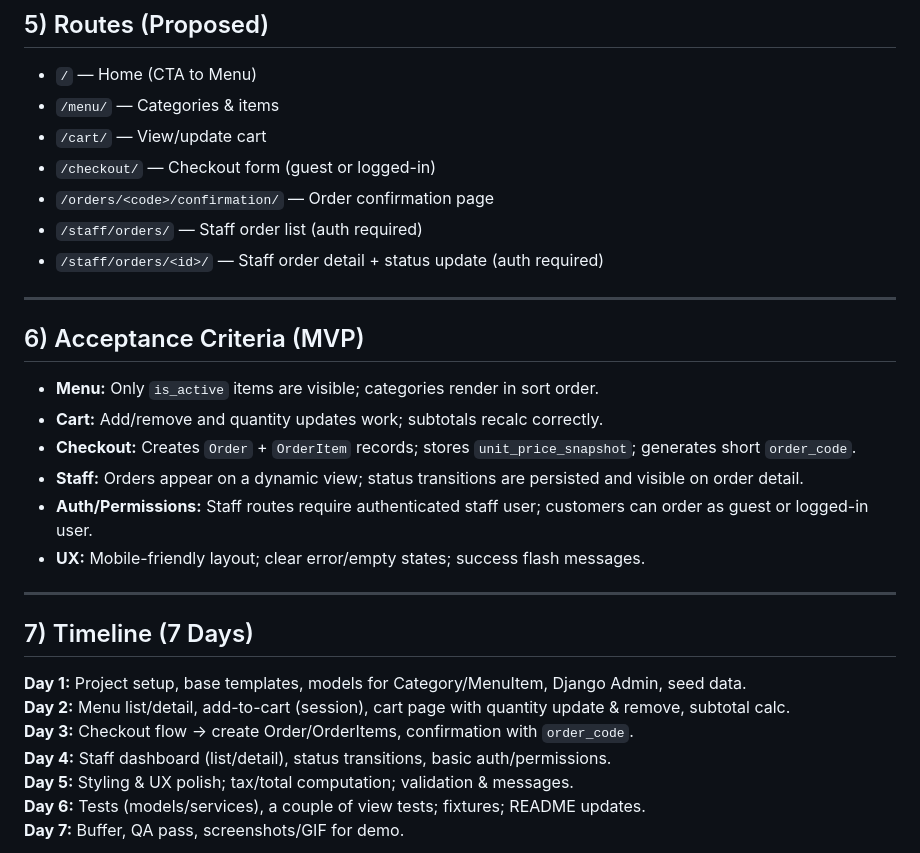
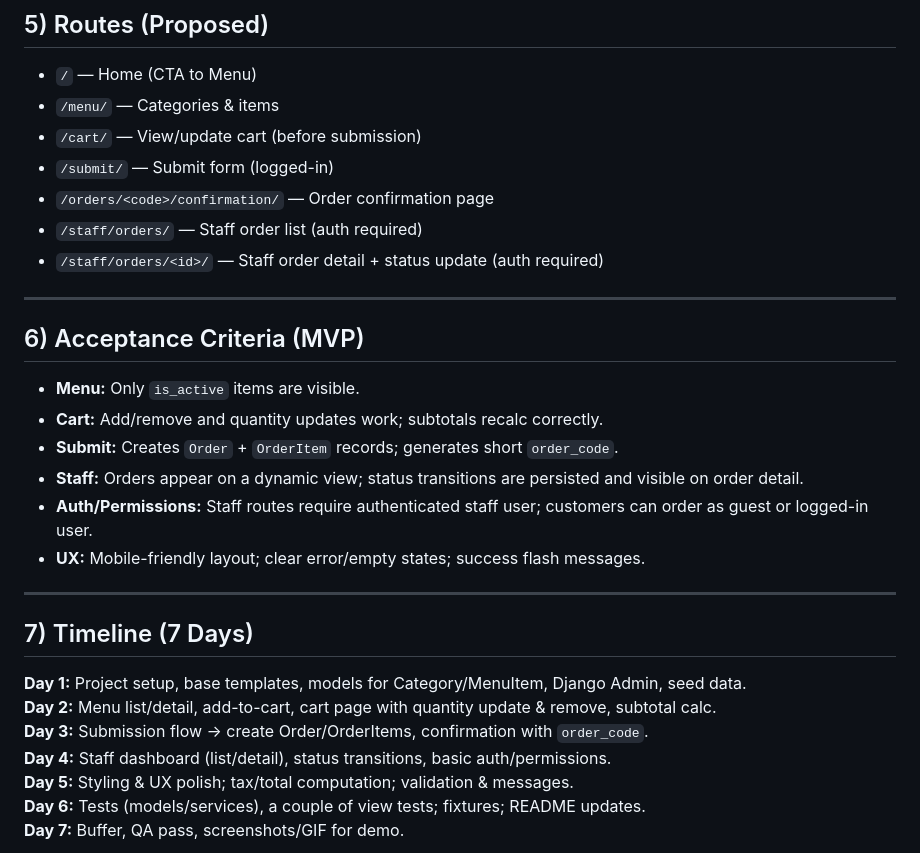
Before and after one commit to malekbadarin/Capstone-Project, a Markdown page: README.md, the part around one of its changes. GitHub-like rendering.

```diff
--- a/README.md
+++ b/README.md
@@ -69,8 +91,8 @@ Staff can **view incoming orders** and **update their status** through a basic d
 ## 5) Routes (Proposed)
 - `/` — Home (CTA to Menu)
 - `/menu/` — Categories & items
-- `/cart/` — View/update cart
-- `/checkout/` — Checkout form (guest or logged-in)
+- `/cart/` — View/update cart (before submission)
+- `/submit/` — Submit form (logged-in)
 - `/orders/<code>/confirmation/` — Order confirmation page
 - `/staff/orders/` — Staff order list (auth required)
 - `/staff/orders/<id>/` — Staff order detail + status update (auth required)
@@ -78,9 +100,9 @@ Staff can **view incoming orders** and **update their status** through a basic d
 ---
 
 ## 6) Acceptance Criteria (MVP)
-- **Menu:** Only `is_active` items are visible; categories render in sort order.
+- **Menu:** Only `is_active` items are visible.
 - **Cart:** Add/remove and quantity updates work; subtotals recalc correctly.
-- **Checkout:** Creates `Order` + `OrderItem` records; stores `unit_price_snapshot`; generates short `order_code`.
+- **Submit:** Creates `Order` + `OrderItem` records; generates short `order_code`.
 - **Staff:** Orders appear on a dynamic view; status transitions are persisted and visible on order detail.
 - **Auth/Permissions:** Staff routes require authenticated staff user; customers can order as guest or logged-in user.
 - **UX:** Mobile-friendly layout; clear error/empty states; success flash messages.
@@ -90,8 +112,8 @@ Staff can **view incoming orders** and **update their status** through a basic d
 ## 7) Timeline (7 Days)
 
 **Day 1:** Project setup, base templates, models for Category/MenuItem, Django Admin, seed data.
-**Day 2:** Menu list/detail, add-to-cart (session), cart page with quantity update & remove, subtotal calc.
-**Day 3:** Checkout flow → create Order/OrderItems, confirmation with `order_code`.
+**Day 2:** Menu list/detail, add-to-cart, cart page with quantity update & remove, subtotal calc.
+**Day 3:** Submission flow → create Order/OrderItems, confirmation with `order_code`.
 **Day 4:** Staff dashboard (list/detail), status transitions, basic auth/permissions.
 **Day 5:** Styling & UX polish; tax/total computation; validation & messages.
 **Day 6:** Tests (models/services), a couple of view tests; fixtures; README updates.
```
Also changed, not shown: other parts of README.md (+38 -16 lines).
